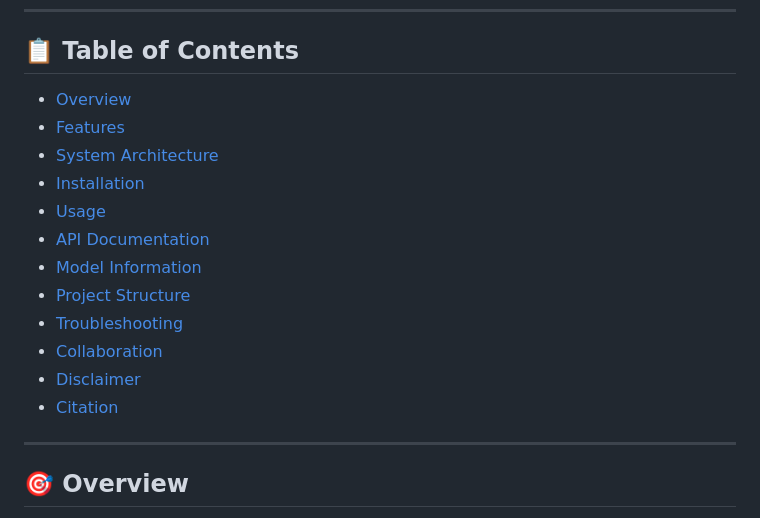
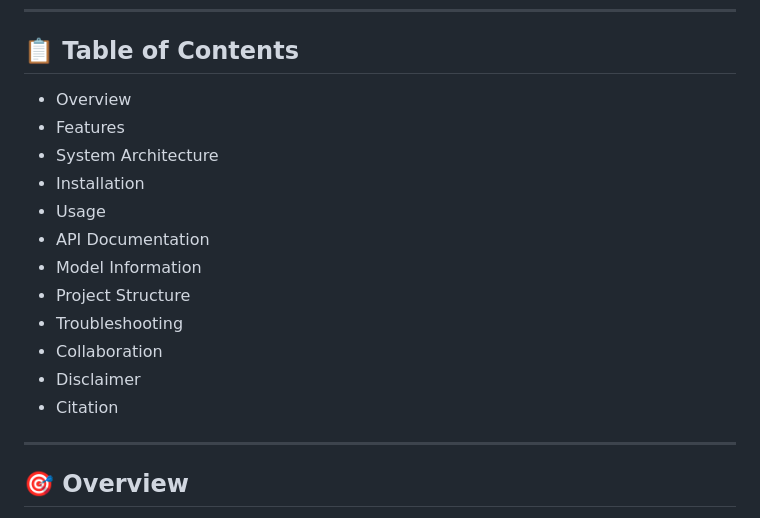
Before and after one commit to zarkzo/ICH_Detection_GUI, a Markdown page: README.md, the part around the change. GitHub-like rendering.

```diff
--- a/README.md
+++ b/README.md
@@ -12,18 +12,18 @@
 
 ## 📋 Table of Contents
 
-- [Overview](#overview)
-- [Features](#features)
-- [System Architecture](#system-architecture)
-- [Installation](#installation)
-- [Usage](#usage)
-- [API Documentation](#api-documentation)
-- [Model Information](#model-information)
-- [Project Structure](#project-structure)
-- [Troubleshooting](#troubleshooting)
-- [Collaboration](#collaboration)
-- [Disclaimer](#disclaimer)
-- [Citation](#citation)
+- Overview
+- Features
+- System Architecture
+- Installation
+- Usage
+- API Documentation
+- Model Information
+- Project Structure
+- Troubleshooting
+- Collaboration
+- Disclaimer
+- Citation
 
 ---
 
```
